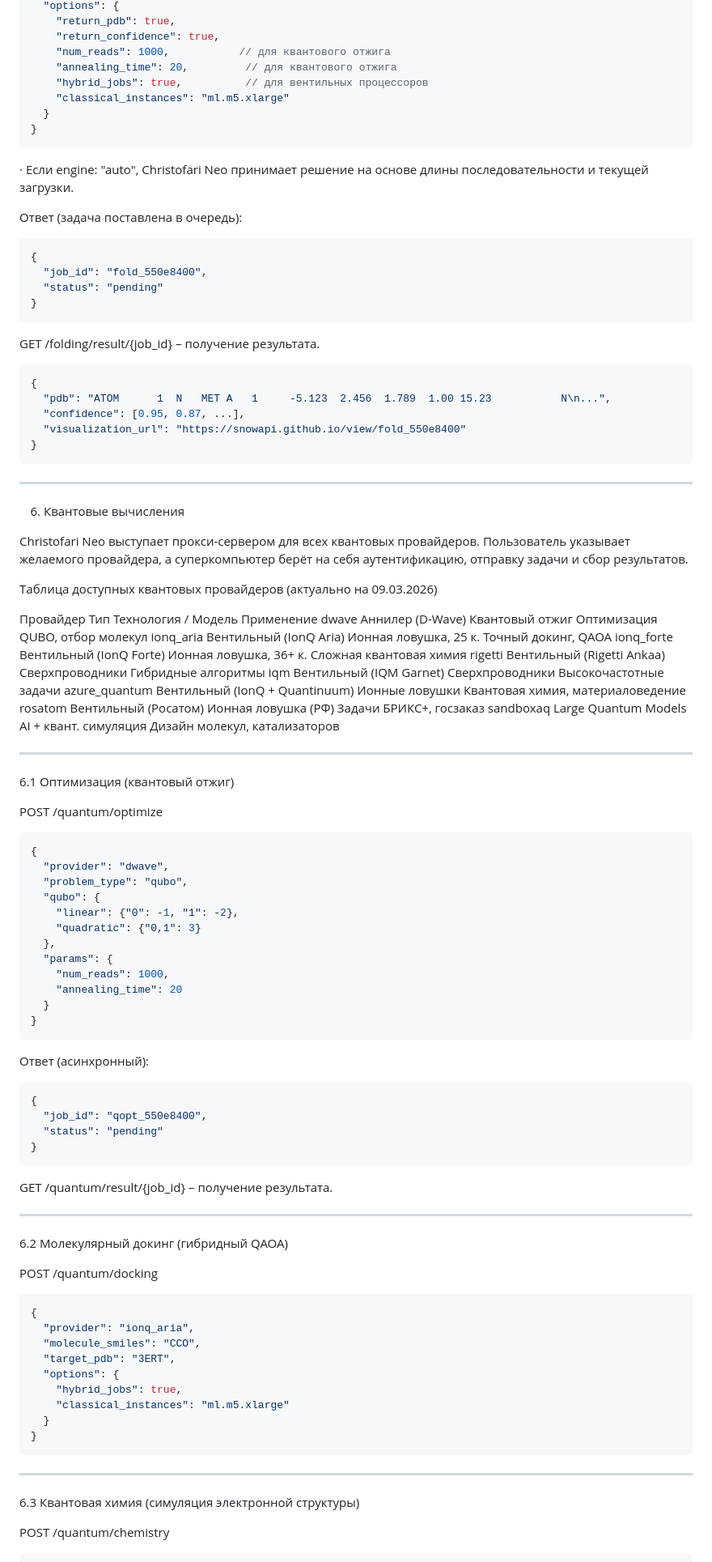
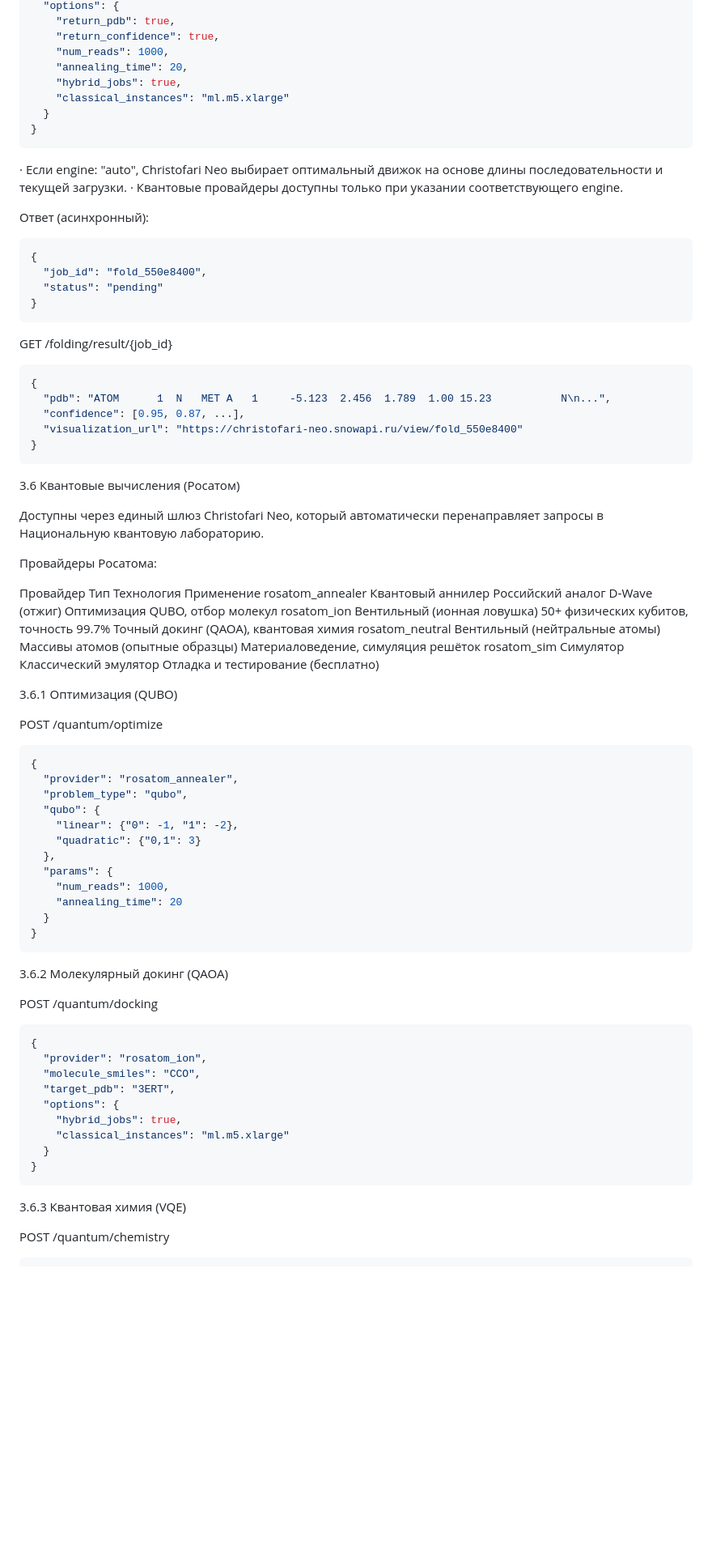
Before and after one commit to snowapi/snowapi.github.io, a Markdown page: README.md, the part around one of its changes. Shown at 81% size. GitHub-like rendering; blank space fills up the shorter version.

````diff
--- a/README.md
+++ b/README.md
@@ -195,17 +183,18 @@ Christofari Neo автоматически выбирает движок: кла
   "options": {
     "return_pdb": true,
     "return_confidence": true,
-    "num_reads": 1000,           // для квантового отжига
-    "annealing_time": 20,         // для квантового отжига
-    "hybrid_jobs": true,          // для вентильных процессоров
+    "num_reads": 1000,
+    "annealing_time": 20,
+    "hybrid_jobs": true,
     "classical_instances": "ml.m5.xlarge"
   }
 }
 ```
 
-· Если engine: "auto", Christofari Neo принимает решение на основе длины последовательности и текущей загрузки.
+· Если engine: "auto", Christofari Neo выбирает оптимальный движок на основе длины последовательности и текущей загрузки.
+· Квантовые провайдеры доступны только при указании соответствующего engine.
 
-Ответ (задача поставлена в очередь):
+Ответ (асинхронный):
 
 ```json
 {
@@ -214,43 +203,35 @@ Christofari Neo автоматически выбирает движок: кла
 }
 ```
 
-GET /folding/result/{job_id} – получение результата.
+GET /folding/result/{job_id}
 
 ```json
 {
   "pdb": "ATOM      1  N   MET A   1     -5.123  2.456  1.789  1.00 15.23           N\n...",
   "confidence": [0.95, 0.87, ...],
-  "visualization_url": "https://snowapi.github.io/view/fold_550e8400"
+  "visualization_url": "https://christofari-neo.snowapi.ru/view/fold_550e8400"
 }
 ```
 
----
+3.6 Квантовые вычисления (Росатом)
 
-6. Квантовые вычисления
+Доступны через единый шлюз Christofari Neo, который автоматически перенаправляет запросы в Национальную квантовую лабораторию.
 
-Christofari Neo выступает прокси-сервером для всех квантовых провайдеров. Пользователь указывает желаемого провайдера, а суперкомпьютер берёт на себя аутентификацию, отправку задачи и сбор результатов.
+Провайдеры Росатома:
 
-Таблица доступных квантовых провайдеров (актуально на 09.03.2026)
+Провайдер Тип Технология Применение
+rosatom_annealer Квантовый аннилер Российский аналог D‑Wave (отжиг) Оптимизация QUBO, отбор молекул
+rosatom_ion Вентильный (ионная ловушка) 50+ физических кубитов, точность 99.7% Точный докинг (QAOA), квантовая химия
+rosatom_neutral Вентильный (нейтральные атомы) Массивы атомов (опытные образцы) Материаловедение, симуляция решёток
+rosatom_sim Симулятор Классический эмулятор Отладка и тестирование (бесплатно)
 
-Провайдер Тип Технология / Модель Применение
-dwave Аннилер (D-Wave) Квантовый отжиг Оптимизация QUBO, отбор молекул
-ionq_aria Вентильный (IonQ Aria) Ионная ловушка, 25 к. Точный докинг, QAOA
-ionq_forte Вентильный (IonQ Forte) Ионная ловушка, 36+ к. Сложная квантовая химия
-rigetti Вентильный (Rigetti Ankaa) Сверхпроводники Гибридные алгоритмы
-iqm Вентильный (IQM Garnet) Сверхпроводники Высокочастотные задачи
-azure_quantum Вентильный (IonQ + Quantinuum) Ионные ловушки Квантовая химия, материаловедение
-rosatom Вентильный (Росатом) Ионная ловушка (РФ) Задачи БРИКС+, госзаказ
-sandboxaq Large Quantum Models AI + квант. симуляция Дизайн молекул, катализаторов
-
----
-
-6.1 Оптимизация (квантовый отжиг)
+3.6.1 Оптимизация (QUBO)
 
 POST /quantum/optimize
 
 ```json
 {
-  "provider": "dwave",
+  "provider": "rosatom_annealer",
   "problem_type": "qubo",
   "qubo": {
     "linear": {"0": -1, "1": -2},
@@ -263,26 +244,13 @@ POST /quantum/optimize
 }
 ```
 
-Ответ (асинхронный):
-
-```json
-{
-  "job_id": "qopt_550e8400",
-  "status": "pending"
-}
-```
-
-GET /quantum/result/{job_id} – получение результата.
-
----
-
-6.2 Молекулярный докинг (гибридный QAOA)
+3.6.2 Молекулярный докинг (QAOA)
 
 POST /quantum/docking
 
 ```json
 {
-  "provider": "ionq_aria",
+  "provider": "rosatom_ion",
   "molecule_smiles": "CCO",
   "target_pdb": "3ERT",
   "options": {
@@ -292,9 +260,7 @@ POST /quantum/docking
 }
 ```
 
----
-
-6.3 Квантовая химия (симуляция электронной структуры)
+3.6.3 Квантовая химия (VQE)
 
 POST /quantum/chemistry
 
````
Also changed, not shown: other parts of README.md (+150 -117 lines).
